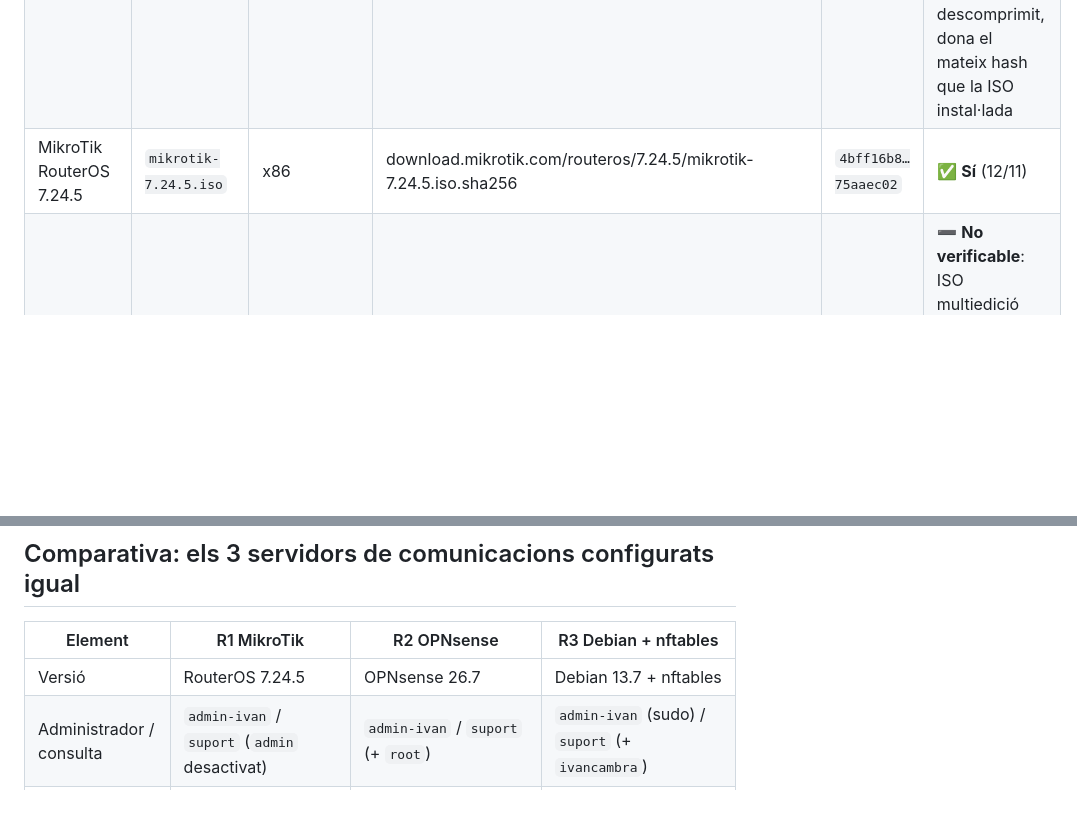
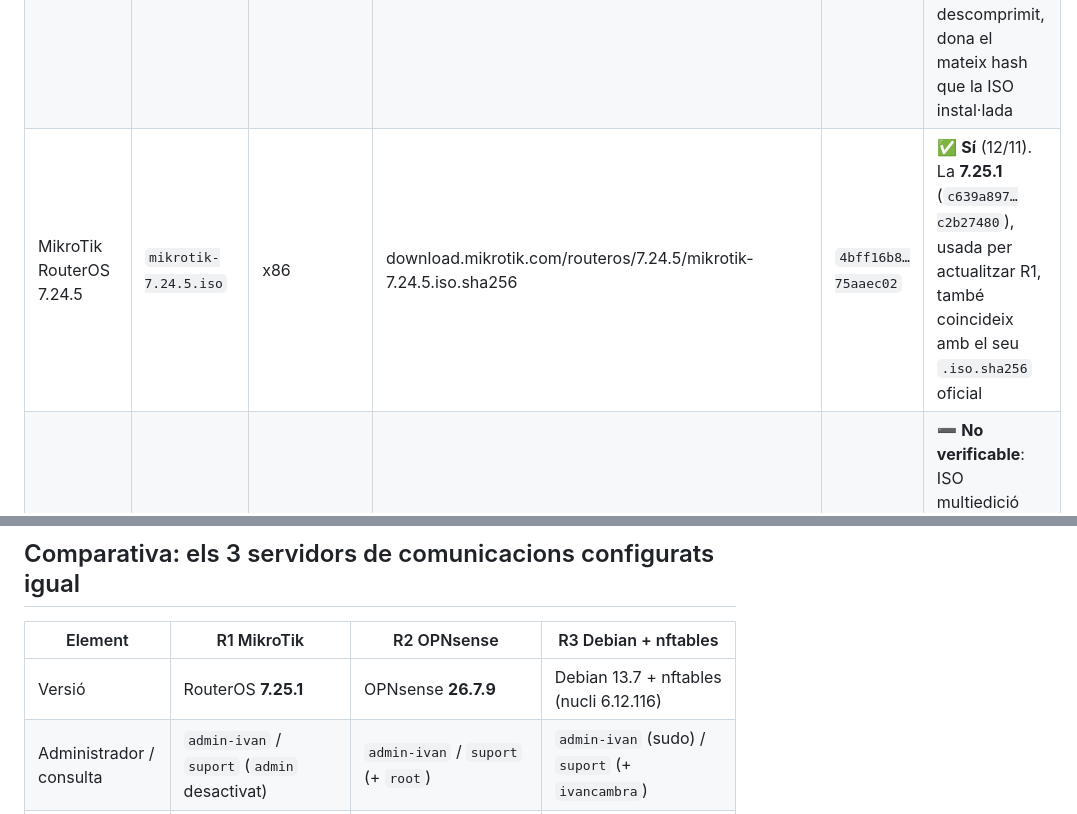
Before and after one commit to Ivan-sudo-star/Proyecto_ISO-HDW_personal_Ivan, a Markdown page: docs/04-installacio.md, 2 parts joined by grey strips. GitHub-like rendering; blank space fills up the shorter version.

```diff
--- a/docs/04-installacio.md
+++ b/docs/04-installacio.md
@@ -31,7 +31,7 @@ Hash oficial descarregat de la font del fabricant el mateix dia.
 | Proxmox VE 9.2-1 | `proxmox-ve_9.2-1.iso` | amd64 | enterprise.proxmox.com/iso/SHA256SUMS | `4e88fe41…73ef2c6c` | ✅ **Sí** |
 | TrueNAS SCALE 25.10.7 | `TrueNAS-SCALE-25.10.7.iso` | amd64 | download.sys.truenas.net/…/TrueNAS-SCALE-25.10.7.iso.sha256 | `54ce9441…7a007c8e` | ✅ **Sí** |
 | OPNsense 26.7 | `OPNsense-26.7-dvd-amd64.iso` | amd64 | pkg.opnsense.org/releases/26.7/OPNsense-26.7-checksums-amd64.sha256 | `1efd5dc9…48d5dcd` | ✅ **Sí** (12/11): el fabricant publica el hash del `.iso.bz2`. Es va tornar a baixar el `.bz2` (hash oficial correcte) i, descomprimit, dona el mateix hash que la ISO instal·lada |
-| MikroTik RouterOS 7.24.5 | `mikrotik-7.24.5.iso` | x86 | download.mikrotik.com/routeros/7.24.5/mikrotik-7.24.5.iso.sha256 | `4bff16b8…75aaec02` | ✅ **Sí** (12/11) |
+| MikroTik RouterOS 7.24.5 | `mikrotik-7.24.5.iso` | x86 | download.mikrotik.com/routeros/7.24.5/mikrotik-7.24.5.iso.sha256 | `4bff16b8…75aaec02` | ✅ **Sí** (12/11). La **7.25.1** (`c639a897…c2b27480`), usada per actualitzar R1, també coincideix amb el seu `.iso.sha256` oficial |
 | Windows 11 | `w11.iso` | x64 | microsoft.com/software-download/windows11 | `5210deed…89119dc8` | ➖ **No verificable**: ISO multiedició es-ES de la 23H2 (compilació base 22621). Microsoft només publica els hashes de la versió actual, i aquest no apareix en cap font pública. Alternativa: l'XML d'`install.wim` és coherent i el sistema instal·lat és 23H2 (22631). Per a una instal·lació nova: baixar la ISO actual i verificar-la |
 | Windows Server 2025 | *(falta)* | x64 | Microsoft Evaluation Center | — | ⬜ falta la ISO |
 
@@ -241,7 +241,7 @@ Captures (panell, regles de la LAN i registre en viu): [índex de captures](../e
 
 | Element | R1 MikroTik | R2 OPNsense | R3 Debian + nftables |
 |---|---|---|---|
-| Versió | RouterOS 7.24.5 | OPNsense 26.7 | Debian 13.7 + nftables |
+| Versió | RouterOS **7.25.1** | OPNsense **26.7.9** | Debian 13.7 + nftables (nucli 6.12.116) |
 | Administrador / consulta | `admin-ivan` / `suport` (`admin` desactivat) | `admin-ivan` / `suport` (+ `root`) | `admin-ivan` (sudo) / `suport` (+ `ivancambra`) |
 | WAN | ether1 · DHCP 10.0.2.15 | em0 · DHCP 10.0.2.15 | enp0s3 · DHCP 10.0.2.15 |
 | LAN | **bridge-lan13** (port ether2) · **192.168.13.1/24** | em1 · **192.168.13.2/24** | enp0s8 · **192.168.13.3/24** |
```
Also changed, not shown: other parts of docs/04-installacio.md (+2 -2 lines), docs/01-entorn.md (+1 -1 lines), docs/ia-log.md (+5 -0 lines), diagrames/xarxa-individual-lloc13.png, 4 other files.
